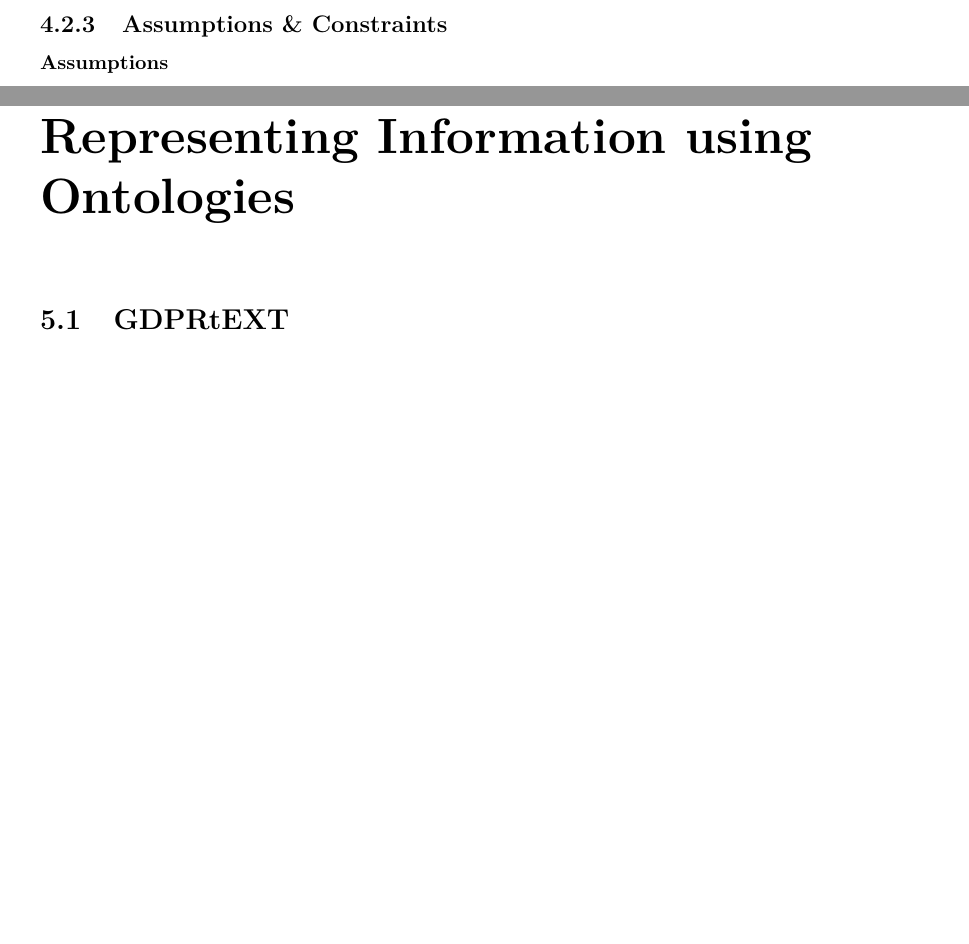
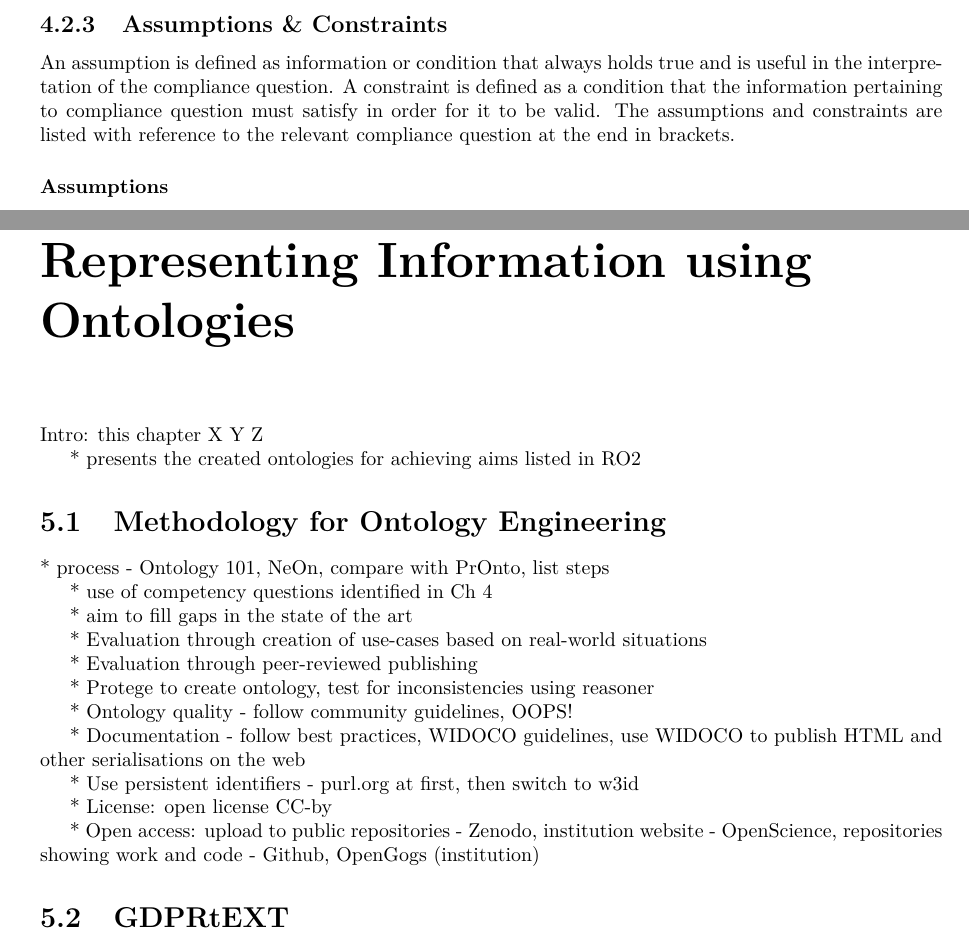
Before and after one commit to coolharsh55/phd-thesis, a LaTeX thesis (main.tex, which reads information.tex, vocabularies.tex): two parts of pages 73 and 80 of 102 before the commit and two parts of pages 73 and 80 of 103 after it, joined at a grey line, cut so that both start at the same text, the shorter picture padded with empty space. Compiled offline with pdfLaTeX.

Commit message:
ch4: info draft for review

```diff
--- a/information.tex
+++ b/information.tex
@@ -253,6 +255,7 @@ In this, the definition of change in consent is where the state/status of consen
 \end{enumerate}
 
 \subsection{Assumptions \& Constraints}\label{sec:info:constraints}
+An assumption is defined as information or condition that always holds true and is useful in the interpretation of the compliance question. A constraint is defined as a condition that the information pertaining to compliance question must satisfy in order for it to be valid. The assumptions and constraints are listed with reference to the relevant compliance question at the end in brackets.
 
 \subsubsection{Assumptions}
 \begin{enumerate}[label={\textit{A.\theenumi}}]
--- a/main.tex
+++ b/main.tex
@@ -34,10 +34,11 @@
 \date{Ph.D. thesis\\draft\\\today\\
     \vspace{5mm}
     Chapters to be reviewed:\\
-    \autoref{chapter:sota} SotA
+    \autoref{chapter:sota} SotA \\
+    \autoref{chapter:information} Information Required for GDPR Compliance \\
     \vspace{5mm}
     Chapters being written:\\
-    \autoref{chapter:information} Information Required for GDPR Compliance
+    \autoref{chapter:vocabularies} Representing Information using Ontologies
     }
 
 \begin{document}
--- a/vocabularies.tex
+++ b/vocabularies.tex
@@ -1,5 +1,33 @@
 \chapter{Representing Information using Ontologies}
 \label{chapter:vocabularies}
+
+Intro: this chapter X Y Z
+
+* presents the created ontologies for achieving aims listed in RO2
+
+\section{Methodology for Ontology Engineering}\label{sec:voc:methodology}
+
+* process - Ontology 101, NeOn, compare with PrOnto, list steps
+
+* use of competency questions identified in Ch 4
+
+* aim to fill gaps in the state of the art
+
+* Evaluation through creation of use-cases based on real-world situations
+
+* Evaluation through peer-reviewed publishing
+
+* Protege to create ontology, test for inconsistencies using reasoner
+
+* Ontology quality - follow community guidelines, OOPS!
+
+* Documentation - follow best practices, WIDOCO guidelines, use WIDOCO to publish HTML and other serialisations on the web
+
+* Use persistent identifiers - purl.org at first, then switch to w3id
+
+* License: open license CC-by
+
+* Open access: upload to public repositories - Zenodo, institution website - OpenScience, repositories showing work and code - Github, OpenGogs (institution)
 
 \section{GDPRtEXT}\label{sec:voc:GDPRtEXT}
 
```
Also changed, not shown: information.tex (16 more changed lines).
